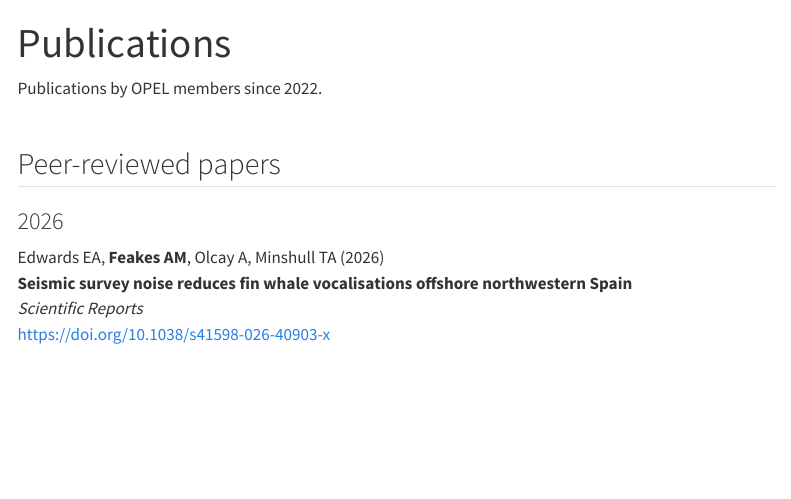
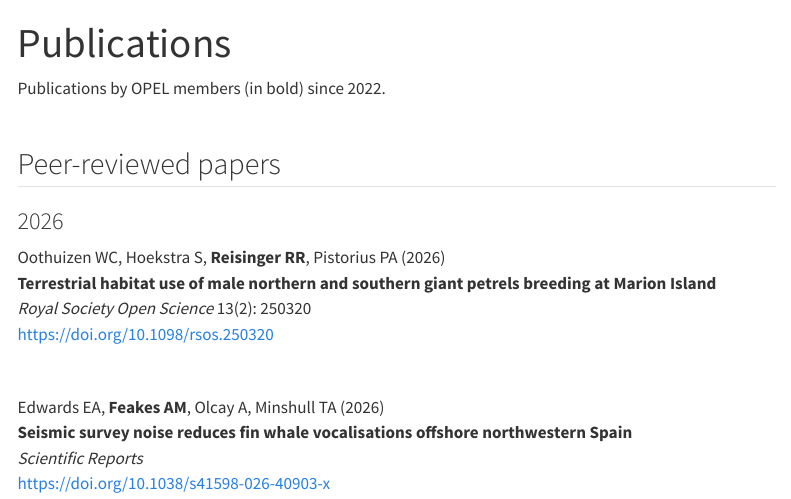
Before and after one commit to OPELresearch/OPELresearch.github.io, a Quarto document (publications.qmd): the page in a window 1100 px wide, from its top. Rendered offline with R 4.5, knitr and Pandoc in place of Quarto, with nearby package versions; menus at the side of the page are left out.

Commit message:
Update pubs.

````diff
--- a/publications.qmd
+++ b/publications.qmd
@@ -10,12 +10,22 @@ title: "Publications"
 <script async src="https://badge.dimensions.ai/badge.js" charset="utf-8"></script>
 ```
 
-Publications by OPEL members since 2022.\
+Publications by OPEL members (in bold) since 2022.\
 \
 
 ## Peer-reviewed papers
 
 ### 2026
+
+Oothuizen WC, Hoekstra S, **Reisinger RR**, Pistorius PA (2026)\
+**Terrestrial habitat use of male northern and southern giant petrels breeding at Marion Island**\
+*Royal Society Open Science* 13(2): 250320\
+<https://doi.org/10.1098/rsos.250320>
+
+::: {.altmetric-embed data-badge-type="1" data-doi="10.1098/rsos.250320" data-hide-no-mentions="true"}
+:::
+
+\
 
 Edwards EA, **Feakes AM**, Olcay A, Minshull TA (2026)\
 **Seismic survey noise reduces fin whale vocalisations offshore northwestern Spain**\
````
Also changed, not shown: docs/search.json, 1 other file.
